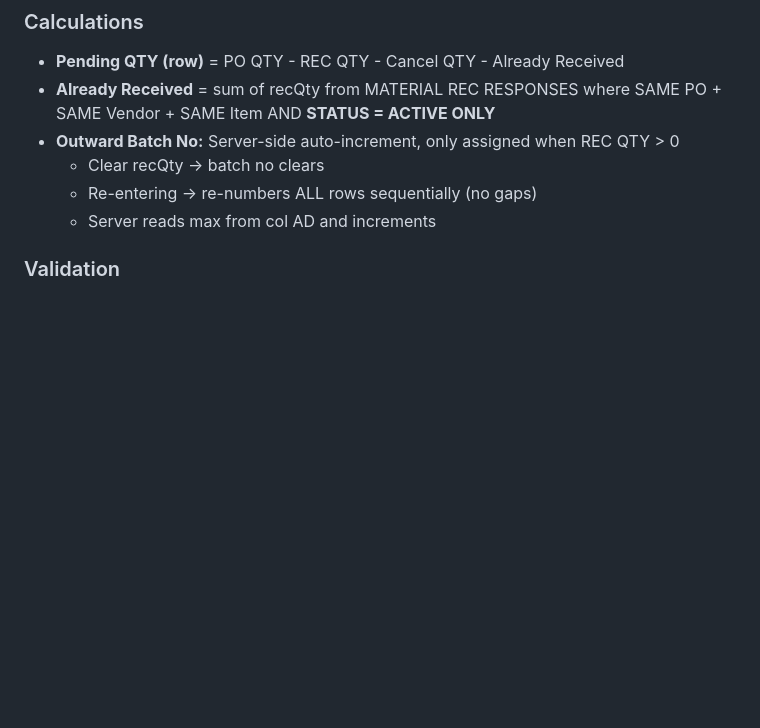
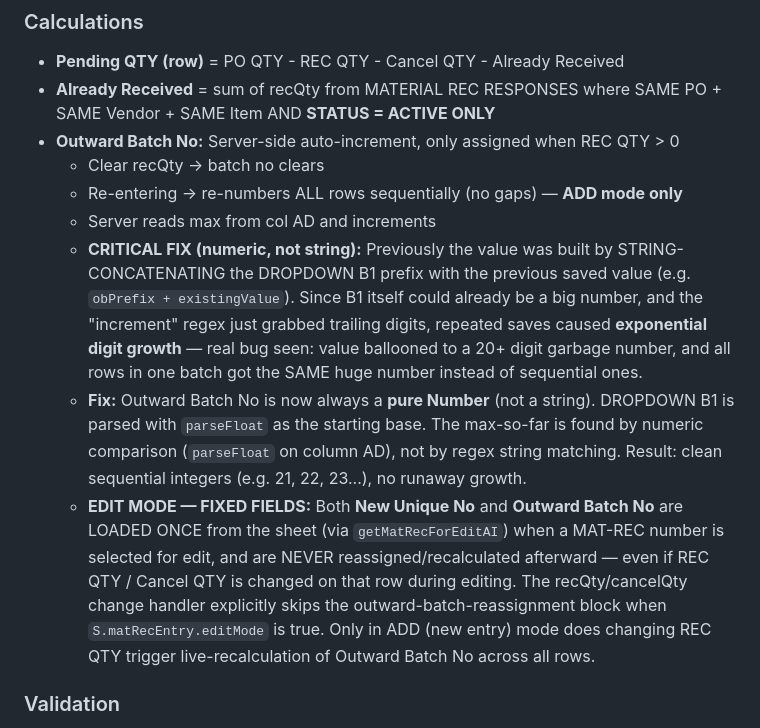
Before and after one commit to 775misworkindiapvtltd/metro-mat-rec, a Markdown page: KEY_POINTS.md, the part around the change. Rendered like a GitHub page; blank space fills up the shorter version.

Commit message:
Update KEY_POINTS.md: document Outward Batch No numeric fix + Edit mode fixed-fields behavior

```diff
--- a/KEY_POINTS.md
+++ b/KEY_POINTS.md
@@ -98,8 +98,11 @@
 - **Already Received** = sum of recQty from MATERIAL REC RESPONSES where SAME PO + SAME Vendor + SAME Item AND **STATUS = ACTIVE ONLY**
 - **Outward Batch No:** Server-side auto-increment, only assigned when REC QTY > 0
   - Clear recQty → batch no clears
-  - Re-entering → re-numbers ALL rows sequentially (no gaps)
+  - Re-entering → re-numbers ALL rows sequentially (no gaps) — **ADD mode only**
   - Server reads max from col AD and increments
+  - **CRITICAL FIX (numeric, not string):** Previously the value was built by STRING-CONCATENATING the DROPDOWN B1 prefix with the previous saved value (e.g. `obPrefix + existingValue`). Since B1 itself could already be a big number, and the "increment" regex just grabbed trailing digits, repeated saves caused **exponential digit growth** — real bug seen: value ballooned to a 20+ digit garbage number, and all rows in one batch got the SAME huge number instead of sequential ones.
+  - **Fix:** Outward Batch No is now always a **pure Number** (not a string). DROPDOWN B1 is parsed with `parseFloat` as the starting base. The max-so-far is found by numeric comparison (`parseFloat` on column AD), not by regex string matching. Result: clean sequential integers (e.g. 21, 22, 23...), no runaway growth.
+  - **EDIT MODE — FIXED FIELDS:** Both **New Unique No** and **Outward Batch No** are LOADED ONCE from the sheet (via `getMatRecForEditAI`) when a MAT-REC number is selected for edit, and are NEVER reassigned/recalculated afterward — even if REC QTY / Cancel QTY is changed on that row during editing. The recQty/cancelQty change handler explicitly skips the outward-batch-reassignment block when `S.matRecEntry.editMode` is true. Only in ADD (new entry) mode does changing REC QTY trigger live-recalculation of Outward Batch No across all rows.
 
 ### Validation
 - Only rows with REC QTY > 0 or Cancel QTY > 0 get saved
```
